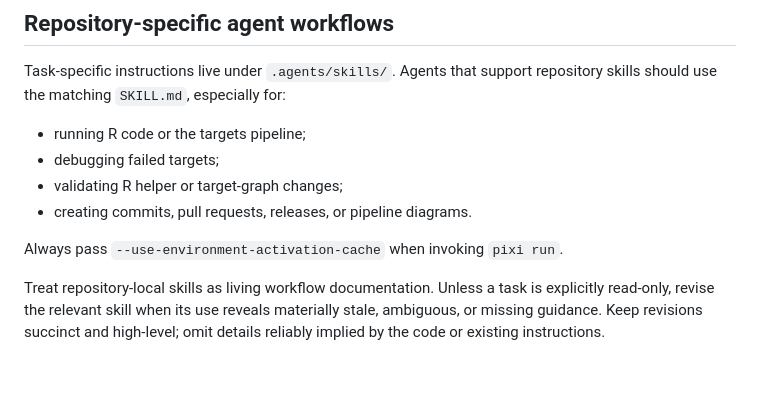
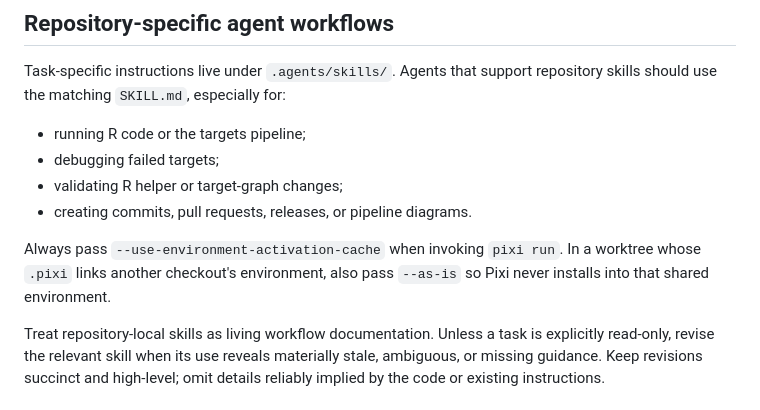
Before and after one commit to koefoeden/multiomeR, a Markdown page: AGENTS.md, the part around the change. Drawn GitHub-style; blank space fills up the shorter version.

Commit message:
Keep Pixi from installing into linked worktree environments
A worktree whose .pixi links another checkout shares that environment, and
pixi run would rewrite it to match the worktree's lock file.

non_target_breaking

```diff
--- a/AGENTS.md
+++ b/AGENTS.md
@@ -48,7 +48,9 @@ repository skills should use the matching `SKILL.md`, especially for:
 - validating R helper or target-graph changes;
 - creating commits, pull requests, releases, or pipeline diagrams.
 
-Always pass `--use-environment-activation-cache` when invoking `pixi run`.
+Always pass `--use-environment-activation-cache` when invoking `pixi run`. In a
+worktree whose `.pixi` links another checkout's environment, also pass
+`--as-is` so Pixi never installs into that shared environment.
 
 Treat repository-local skills as living workflow documentation. Unless a task
 is explicitly read-only, revise the relevant skill when its use reveals
```
